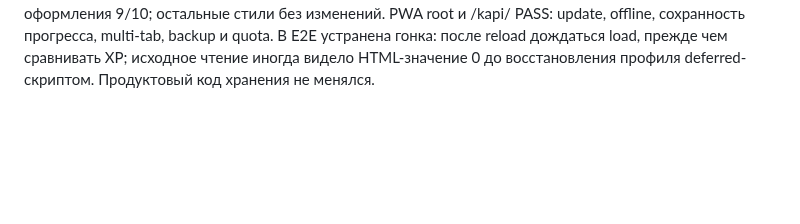
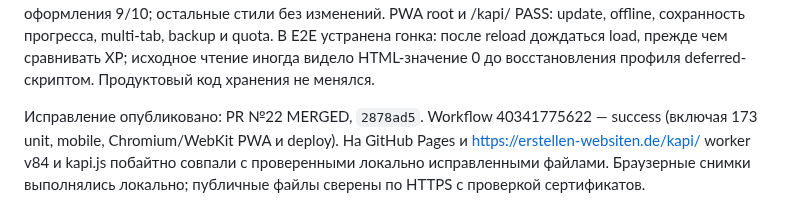
Before and after one commit to KonstantinGlazunov/Kapi, a Markdown page: docs/PROJECT_STATE.md, the part around the change. GitHub-like rendering; blank space fills up the shorter version.

Commit message:
docs: record double-glasses fix publication [skip ci]

```diff
--- a/docs/PROJECT_STATE.md
+++ b/docs/PROJECT_STATE.md
@@ -369,3 +369,9 @@ welcome-sheet и обе PWA-иконки. В обоих манифестах с
 multi-tab, backup и quota. В E2E устранена гонка: после reload дождаться load,
 прежде чем сравнивать XP; исходное чтение иногда видело HTML-значение 0 до
 восстановления профиля deferred-скриптом. Продуктовый код хранения не менялся.
+
+Исправление опубликовано: PR №22 MERGED, `2878ad5`. Workflow 40341775622 —
+success (включая 173 unit, mobile, Chromium/WebKit PWA и deploy). На GitHub
+Pages и https://erstellen-websiten.de/kapi/ worker v84 и kapi.js побайтно
+совпали с проверенными локально исправленными файлами. Браузерные снимки
+выполнялись локально; публичные файлы сверены по HTTPS с проверкой сертификатов.
```
